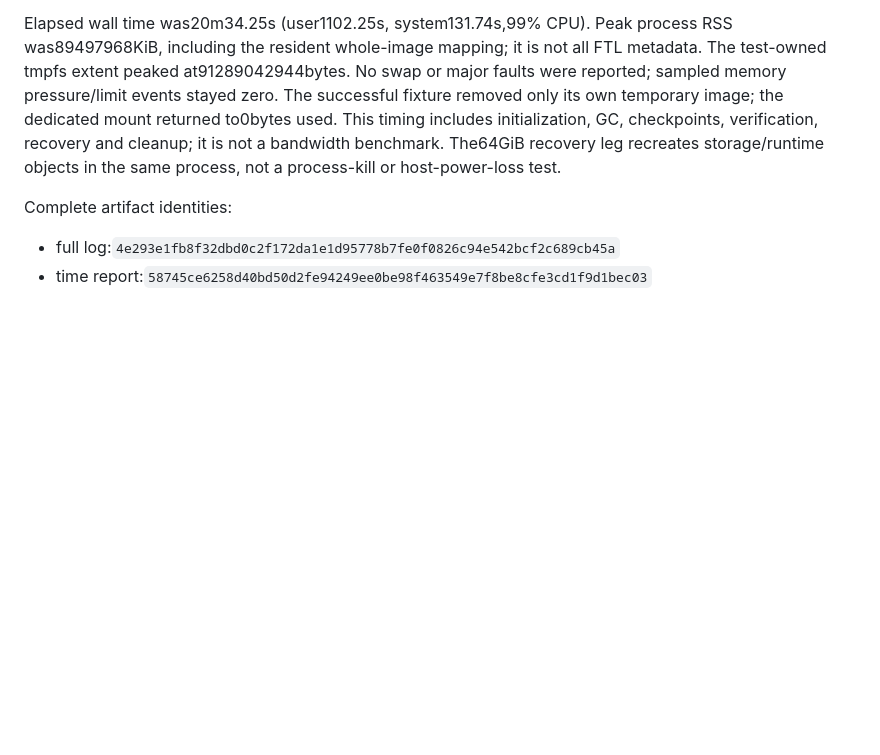
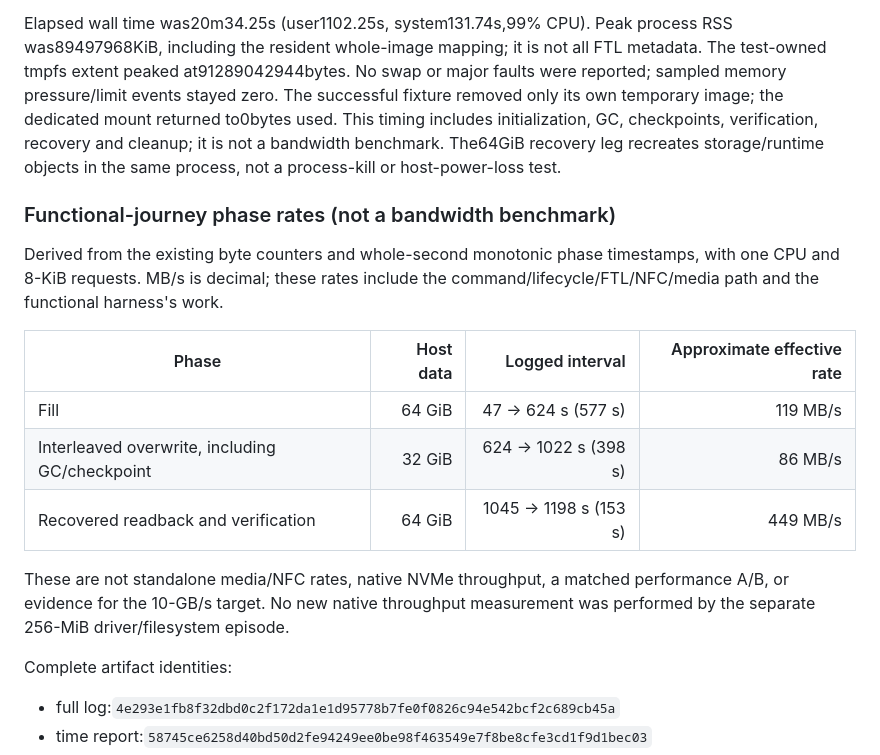
Before and after one commit to Evanshenf/ssd-firmware-lab, a Markdown page: docs/results/2026-09-10-current-capacity.md, the part around the change. GitHub-like rendering; blank space fills up the shorter version.

Commit message:
docs: derive scoped phase rates from the capacity run
Signed-off-by: Evan shenf <163230493+Evanshenf@users.noreply.github.com>

```diff
--- a/docs/results/2026-09-10-current-capacity.md
+++ b/docs/results/2026-09-10-current-capacity.md
@@ -76,6 +76,22 @@ checkpoints, verification, recovery and cleanup; it is not a bandwidth benchmark
 The64GiB recovery leg recreates storage/runtime objects in the same process,
 not a process-kill or host-power-loss test.
 
+### Functional-journey phase rates (not a bandwidth benchmark)
+
+Derived from the existing byte counters and whole-second monotonic phase
+timestamps, with one CPU and 8-KiB requests. MB/s is decimal; these rates include
+the command/lifecycle/FTL/NFC/media path and the functional harness's work.
+
+| Phase | Host data | Logged interval | Approximate effective rate |
+|---|---:|---:|---:|
+| Fill | 64 GiB | 47 -> 624 s (577 s) | 119 MB/s |
+| Interleaved overwrite, including GC/checkpoint | 32 GiB | 624 -> 1022 s (398 s) | 86 MB/s |
+| Recovered readback and verification | 64 GiB | 1045 -> 1198 s (153 s) | 449 MB/s |
+
+These are not standalone media/NFC rates, native NVMe throughput, a matched
+performance A/B, or evidence for the 10-GB/s target. No new native throughput
+measurement was performed by the separate 256-MiB driver/filesystem episode.
+
 Complete artifact identities:
 
 - full log:`4e293e1fb8f32dbd0c2f172da1e1d95778b7fe0f0826c94e542bcf2c689cb45a`
```
